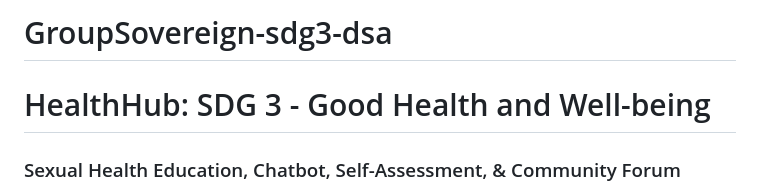
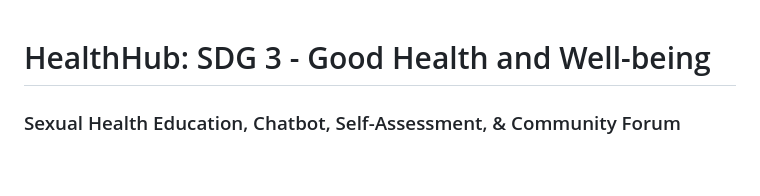
Before and after one commit to jnnlyssbaligat/GroupSovereign-sdg3-dsa, a Markdown page: README.md, the part around the change. Rendered like a GitHub page; blank space fills up the shorter version.

Commit message:
Update project title in README.md

```diff
--- a/README.md
+++ b/README.md
@@ -1,4 +1,3 @@
-# GroupSovereign-sdg3-dsa
 # HealthHub: SDG 3 - Good Health and Well-being
 ### Sexual Health Education, Chatbot, Self-Assessment, & Community Forum
 
```
